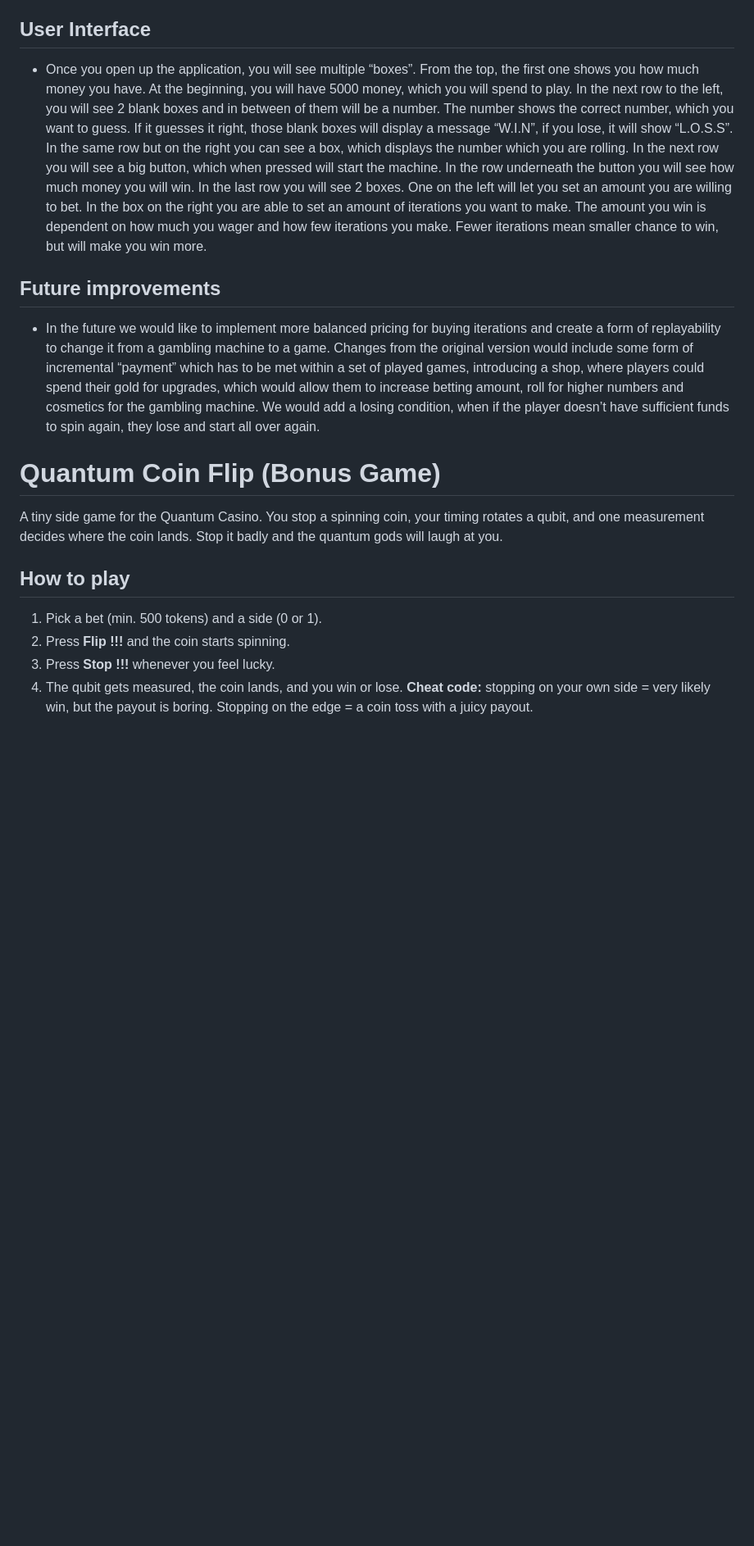
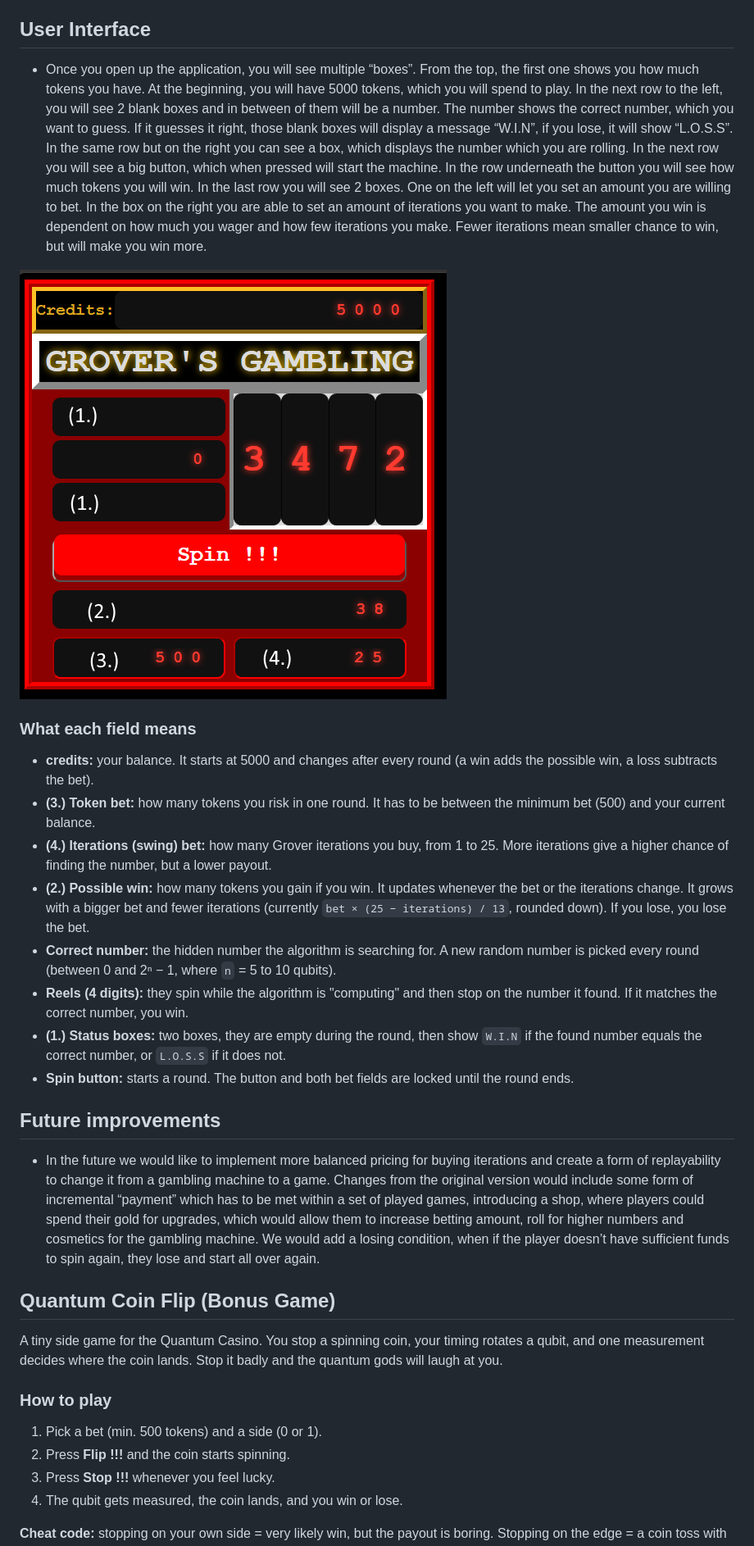
Before and after one commit to UnizaMatBre/QuantumHackathon_GrovelsGambling, a Markdown page: README.md, the part around one of its changes. Shown at 82% size. GitHub-like rendering; pictures changed too: docs/screenshot_game.png; blank space fills up the shorter version.

Commit message:
final README.md

```diff
--- a/README.md
+++ b/README.md
@@ -127,10 +145,23 @@ The web game runs the same probability model in JavaScript (`grover_emulation.js
 
 ## User Interface
 - Once you open up the application, you will see multiple “boxes”.
-From the top, the first one shows you how much money you have. At the beginning, you will have 5000 money, which you will spend to play.
+From the top, the first one shows you how much tokens you have. At the beginning, you will have 5000 tokens, which you will spend to play.
 In the next row to the left, you will see 2 blank boxes and in between of them will be a number. The number shows the correct number, which you want to guess. If it guesses it right, those blank boxes will display a message “W.I.N”, if you lose, it will show “L.O.S.S”. In the same row but on the right you can see a box, which displays the number which you are rolling.
-In the next row you will see a big button, which when pressed will start the machine. In the row underneath the button you will see how much money you will win.
+In the next row you will see a big button, which when pressed will start the machine. In the row underneath the button you will see how much tokens you will win.
 In the last row you will see 2 boxes. One on the left will let you set an amount you are willing to bet. In the box on the right you are able to set an amount of iterations you want to make. The amount you win is dependent on how much you wager and how few iterations you make. Fewer iterations mean smaller chance to win, but will make you win more.
+
+![Game screenshot](docs/screenshot_game.png)
+
+### What each field means
+
+- **credits:** your balance. It starts at 5000 and changes after every round (a win adds the possible win, a loss subtracts the bet).
+- **(3.) Token bet:** how many tokens you risk in one round. It has to be between the minimum bet (500) and your current balance.
+- **(4.) Iterations (swing) bet:** how many Grover iterations you buy, from 1 to 25. More iterations give a higher chance of finding the number, but a lower payout.
+- **(2.) Possible win:** how many tokens you gain if you win. It updates whenever the bet or the iterations change. It grows with a bigger bet and fewer iterations (currently `bet × (25 − iterations) / 13`, rounded down). If you lose, you lose the bet.
+- **Correct number:** the hidden number the algorithm is searching for. A new random number is picked every round (between 0 and 2ⁿ − 1, where `n` = 5 to 10 qubits).
+- **Reels (4 digits):** they spin while the algorithm is "computing" and then stop on the number it found. If it matches the correct number, you win.
+- **(1.) Status boxes:** two boxes, they are empty during the round, then show `W.I.N` if the found number equals the correct number, or `L.O.S.S` if it does not.
+- **Spin button:** starts a round. The button and both bet fields are locked until the round ends.
 
 
 ## Future improvements
@@ -138,15 +169,16 @@ In the last row you will see 2 boxes. One on the left will let you set an amount
 
 
 
-# Quantum Coin Flip (Bonus Game)
+## Quantum Coin Flip (Bonus Game)
 
 A tiny side game for the Quantum Casino. You stop a spinning coin, your timing rotates a qubit, and one measurement decides where the coin lands. Stop it badly and the quantum gods will laugh at you.
 
-## How to play
+### How to play
 
 1. Pick a bet (min. 500 tokens) and a side (0 or 1).
 2. Press **Flip !!!** and the coin starts spinning.
 3. Press **Stop !!!** whenever you feel lucky.
 4. The qubit gets measured, the coin lands, and you win or lose.
+
 **Cheat code:** stopping on your own side = very likely win, but the payout is boring. Stopping on the edge = a coin toss with a juicy payout.
 
```
Also changed, not shown: other parts of README.md (+27 -6 lines).
